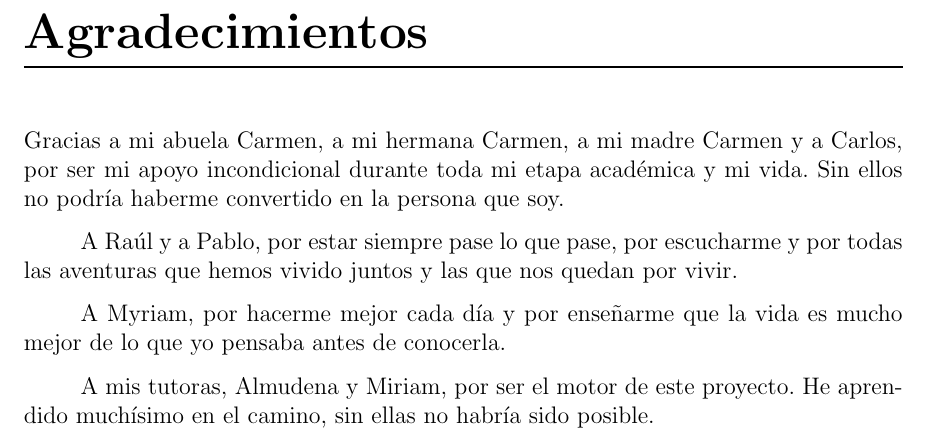
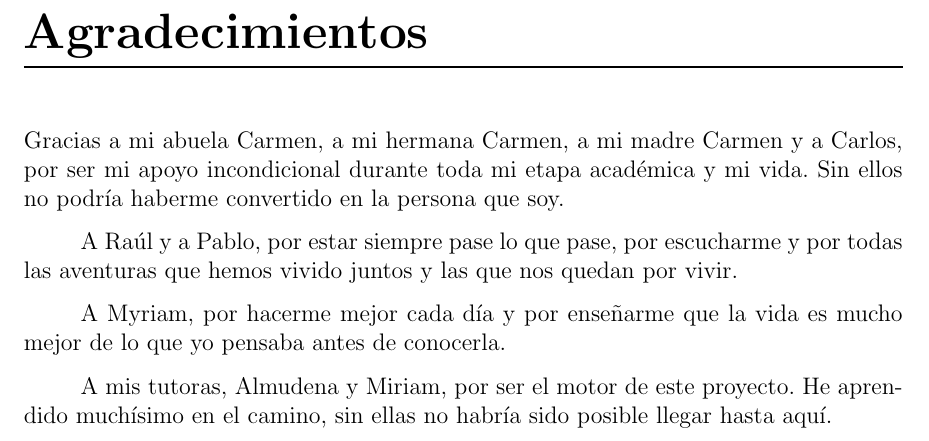
Before and after one commit to Lagaress/tfg-memory, a LaTeX document (main.tex, which reads sections/frontmatter/acknowledgments.tex): part of page 6 of 121, cut so that both start at the same text. Compiled offline with pdfLaTeX.

Commit message:
Add 'llegar hasta aqui' to close the tutors acknowledgment

```diff
--- a/sections/frontmatter/acknowledgments.tex
+++ b/sections/frontmatter/acknowledgments.tex
@@ -8,4 +8,4 @@ A Raúl y a Pablo, por estar siempre pase lo que pase, por escucharme y por toda
 
 A Myriam, por hacerme mejor cada día y por enseñarme que la vida es mucho mejor de lo que yo pensaba antes de conocerla.
 
-A mis tutoras, Almudena y Miriam, por ser el motor de este proyecto. He aprendido muchísimo en el camino, sin ellas no habría sido posible.
+A mis tutoras, Almudena y Miriam, por ser el motor de este proyecto. He aprendido muchísimo en el camino, sin ellas no habría sido posible llegar hasta aquí.
```
